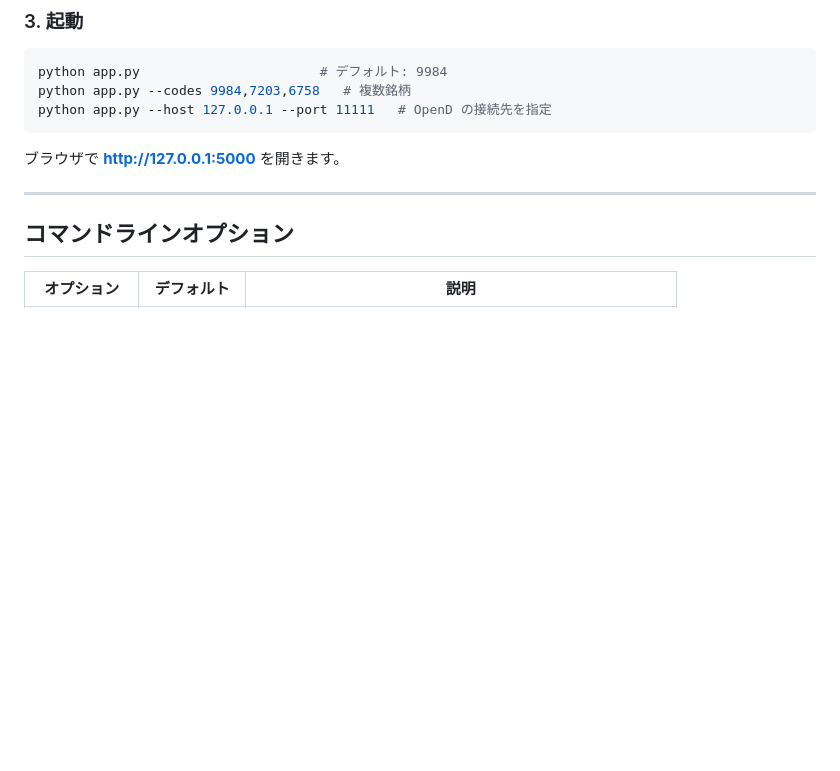
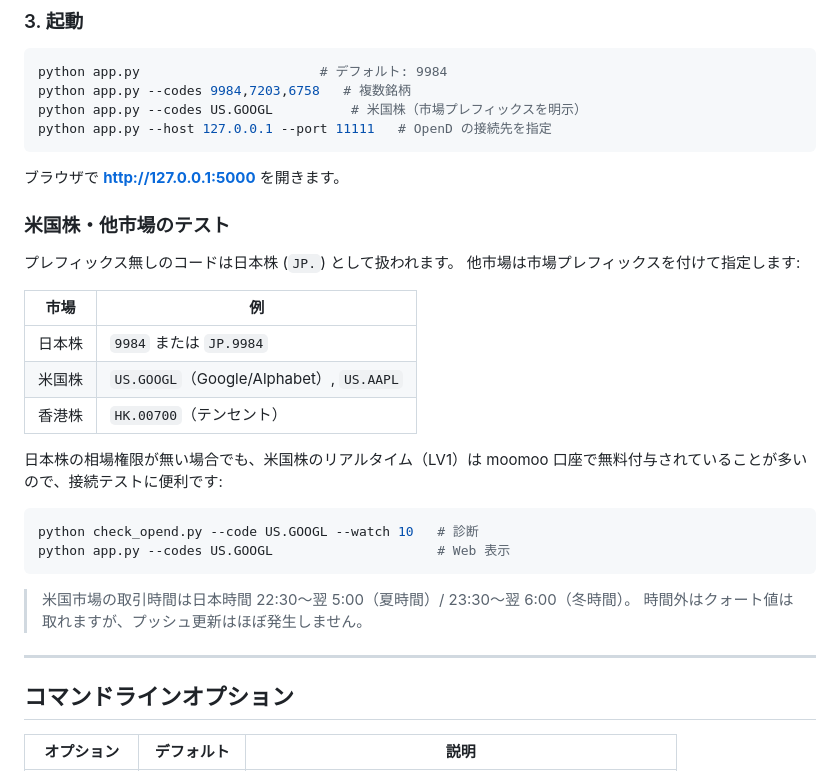
Before and after one commit to maspro9984/moomootest, a Markdown page: README.md, the part around the change. Drawn GitHub-style; blank space fills up the shorter version.

Commit message:
README: 米国株など他市場のテスト手順を追記（US.GOOGL 等）
Co-Authored-By: Claude Opus 4.8 <noreply@anthropic.com>
Claude-Session: https://claude.ai/code/session_019jEvetJqorxqMKCkzHzdKL

````diff
--- a/README.md
+++ b/README.md
@@ -74,10 +74,33 @@ python check_opend.py --watch 10    # 10秒間リアルタイムプッシュを
 ```bash
 python app.py                       # デフォルト: 9984
 python app.py --codes 9984,7203,6758   # 複数銘柄
+python app.py --codes US.GOOGL          # 米国株（市場プレフィックスを明示）
 python app.py --host 127.0.0.1 --port 11111   # OpenD の接続先を指定
 ```
 
 ブラウザで **http://127.0.0.1:5000** を開きます。
+
+### 米国株・他市場のテスト
+
+プレフィックス無しのコードは日本株 (`JP.`) として扱われます。
+他市場は市場プレフィックスを付けて指定します:
+
+| 市場 | 例 |
+|------|-----|
+| 日本株 | `9984` または `JP.9984` |
+| 米国株 | `US.GOOGL`（Google/Alphabet）, `US.AAPL` |
+| 香港株 | `HK.00700`（テンセント） |
+
+日本株の相場権限が無い場合でも、米国株のリアルタイム（LV1）は
+moomoo 口座で無料付与されていることが多いので、接続テストに便利です:
+
+```bash
+python check_opend.py --code US.GOOGL --watch 10   # 診断
+python app.py --codes US.GOOGL                     # Web 表示
+```
+
+> 米国市場の取引時間は日本時間 22:30〜翌 5:00（夏時間）/ 23:30〜翌 6:00（冬時間）。
+> 時間外はクォート値は取れますが、プッシュ更新はほぼ発生しません。
 
 ---
 
````
